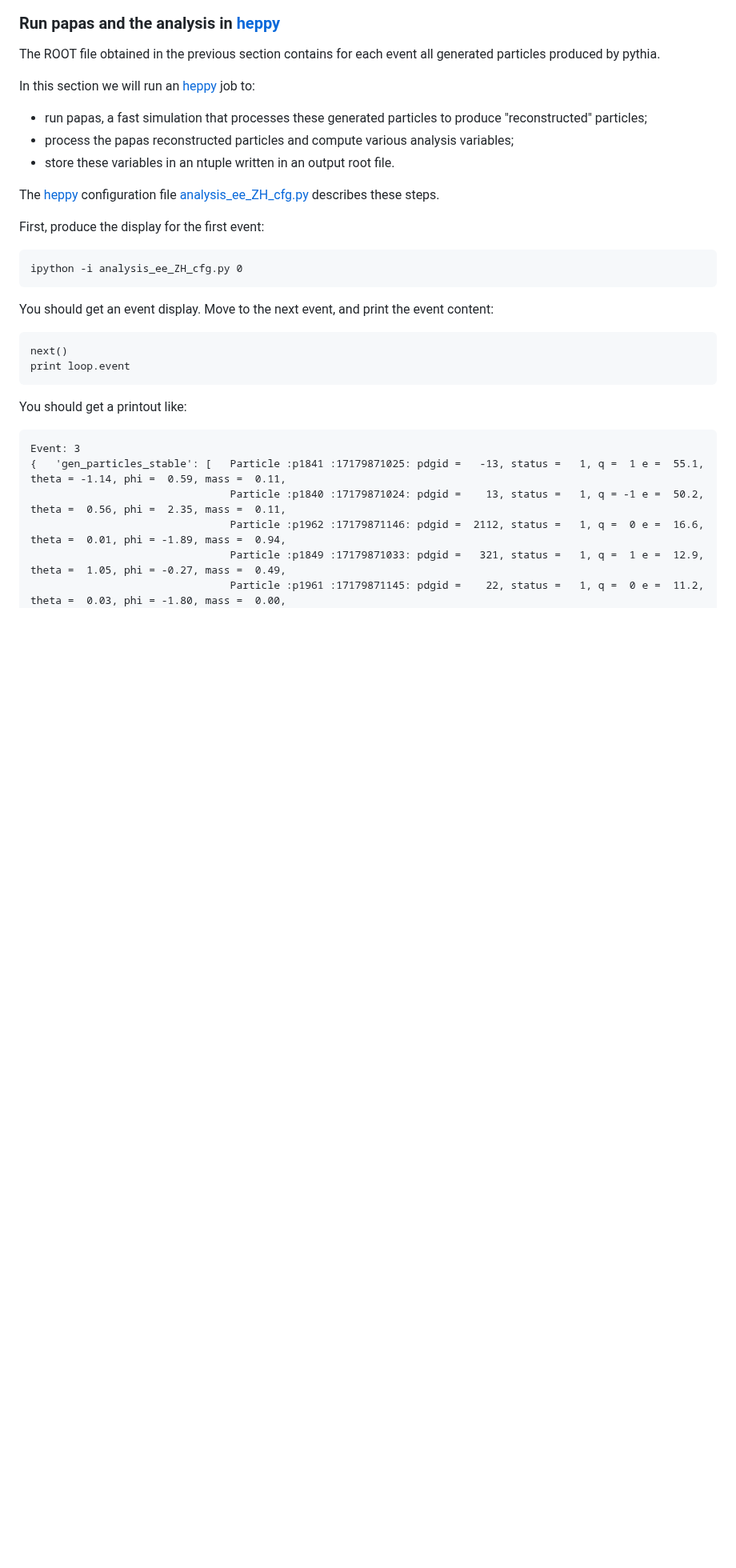
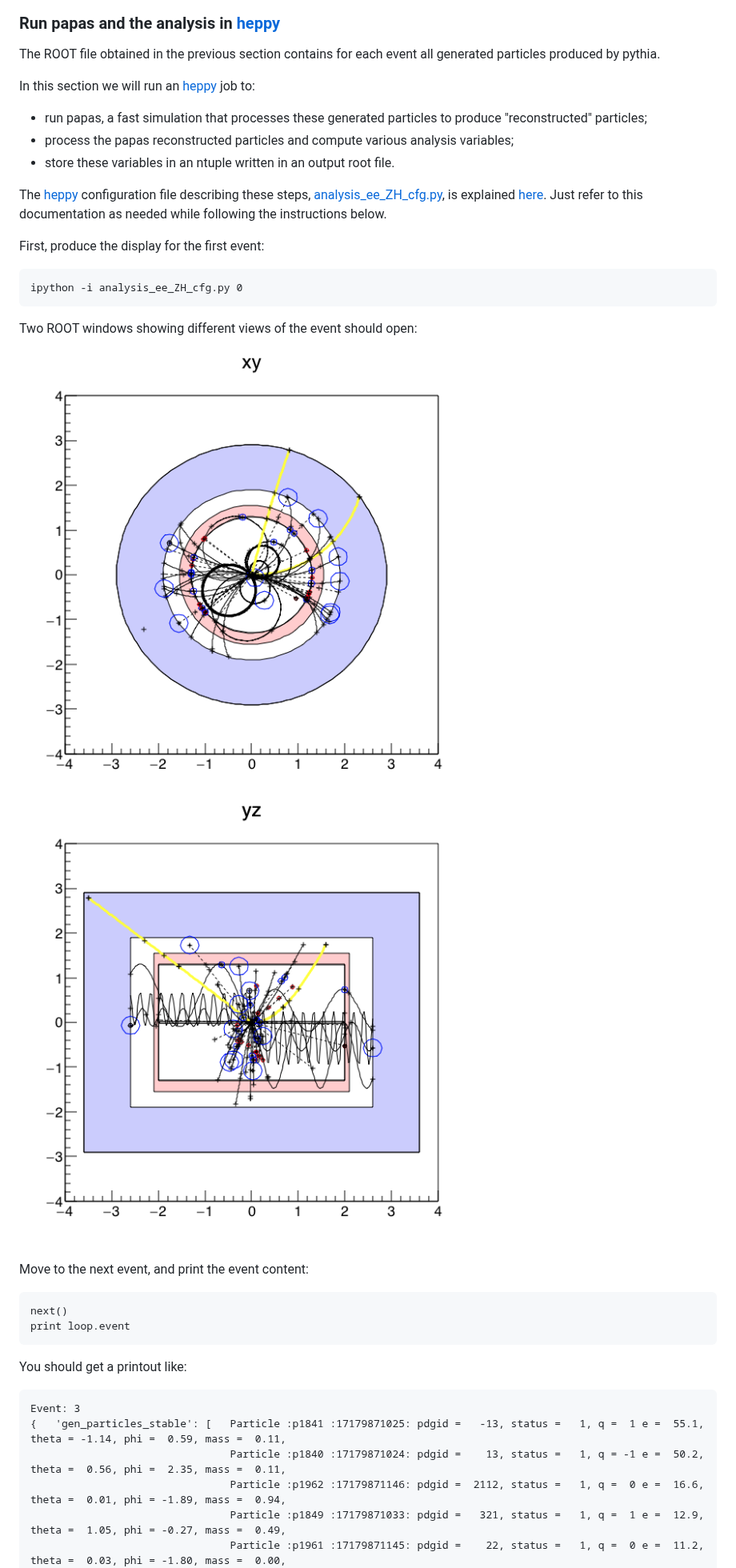
Before and after one commit to HEP-FCC/fcc-tutorials, a Markdown page: FccSoftwareGettingStartedFastSim.md, the part around one of its changes. Shown at 80% size. Drawn GitHub-style; pictures changed too: getting_started_fastsim/xy.png (added), getting_started_fastsim/yz.png (added); blank space fills up the shorter version.

Commit message:
getting started FCC ee with plots

```diff
--- a/FccSoftwareGettingStartedFastSim.md
+++ b/FccSoftwareGettingStartedFastSim.md
@@ -120,15 +119,21 @@ In this section we will run an [heppy](https://github.com/HEP-FCC/heppy.git) job
     analysis variables;
 -   store these variables in an ntuple written in an output root file.
 
-The [heppy](https://github.com/HEP-FCC/heppy.git) configuration file
-[analysis\_ee\_ZH\_cfg.py](https://github.com/HEP-FCC/heppy/blob/tutorial/test/analysis_ee_ZH_cfg.py)
-describes these steps.
+The [heppy](https://github.com/HEP-FCC/heppy.git) configuration file describing these steps,
+[analysis\_ee\_ZH\_cfg.py](https://github.com/HEP-FCC/heppy/blob/master/test/analysis_ee_ZH_cfg.py),
+is explained [here](https://github.com/HEP-FCC/heppy/blob/master/doc/example_analysis.md).
+Just refer to this documentation as needed while following the instructions below.
 
 First, produce the display for the first event:
 
     ipython -i analysis_ee_ZH_cfg.py 0
 
-You should get an event display. Move to the next event, and print the
+Two ROOT windows showing different views of the event should open:
+
+![xy view](./getting_started_fastsim/xy.png)
+![yz view](./getting_started_fastsim/yz.png)
+
+Move to the next event, and print the
 event content:
 
     next()
```
Also changed, not shown: other parts of FccSoftwareGettingStartedFastSim.md (+17 -9 lines), getting_started_fastsim/higgs_m.png (added), getting_started_fastsim/recoil_m.png (added), getting_started_fastsim/zed_m.png (added).
